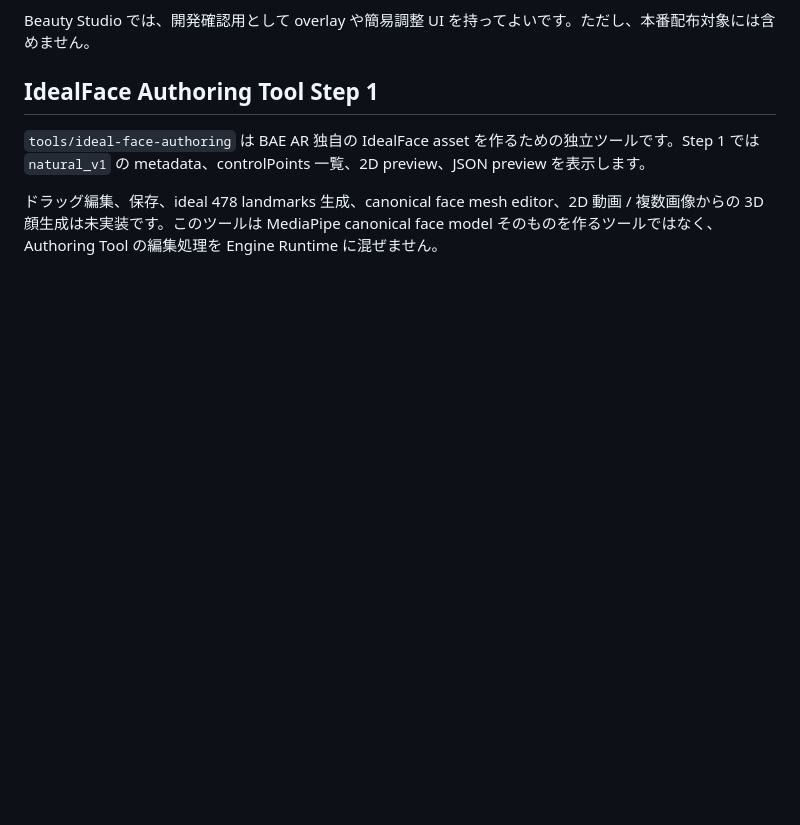
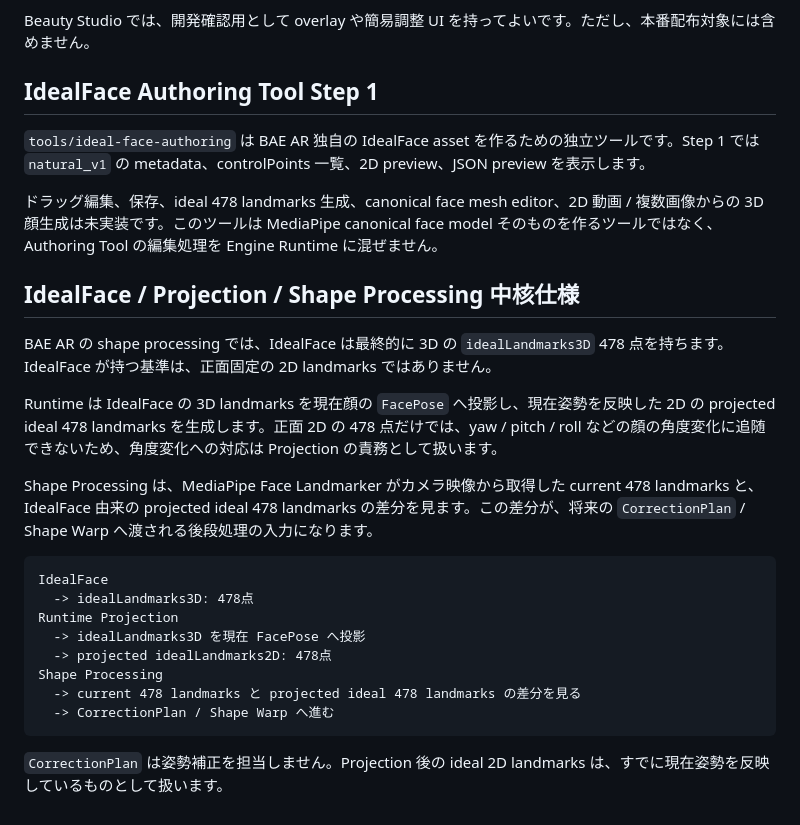
Before and after one commit to officeutq/bae-ar, a Markdown page: docs/overview.md, the part around the change. Drawn GitHub-style; blank space fills up the shorter version.

Commit message:
IdealFace ProjectionとShape Processing仕様を追記

````diff
--- a/docs/overview.md
+++ b/docs/overview.md
@@ -125,3 +125,24 @@ Beauty Studio では、開発確認用として overlay や簡易調整 UI を
 `tools/ideal-face-authoring` は BAE AR 独自の IdealFace asset を作るための独立ツールです。Step 1 では `natural_v1` の metadata、controlPoints 一覧、2D preview、JSON preview を表示します。
 
 ドラッグ編集、保存、ideal 478 landmarks 生成、canonical face mesh editor、2D 動画 / 複数画像からの 3D 顔生成は未実装です。このツールは MediaPipe canonical face model そのものを作るツールではなく、Authoring Tool の編集処理を Engine Runtime に混ぜません。
+
+## IdealFace / Projection / Shape Processing 中核仕様
+
+BAE AR の shape processing では、IdealFace は最終的に 3D の `idealLandmarks3D` 478 点を持ちます。IdealFace が持つ基準は、正面固定の 2D landmarks ではありません。
+
+Runtime は IdealFace の 3D landmarks を現在顔の `FacePose` へ投影し、現在姿勢を反映した 2D の projected ideal 478 landmarks を生成します。正面 2D の 478 点だけでは、yaw / pitch / roll などの顔の角度変化に追随できないため、角度変化への対応は Projection の責務として扱います。
+
+Shape Processing は、MediaPipe Face Landmarker がカメラ映像から取得した current 478 landmarks と、IdealFace 由来の projected ideal 478 landmarks の差分を見ます。この差分が、将来の `CorrectionPlan` / Shape Warp へ渡される後段処理の入力になります。
+
+```text
+IdealFace
+  -> idealLandmarks3D: 478点
+Runtime Projection
+  -> idealLandmarks3D を現在 FacePose へ投影
+  -> projected idealLandmarks2D: 478点
+Shape Processing
+  -> current 478 landmarks と projected ideal 478 landmarks の差分を見る
+  -> CorrectionPlan / Shape Warp へ進む
+```
+
+`CorrectionPlan` は姿勢補正を担当しません。Projection 後の ideal 2D landmarks は、すでに現在姿勢を反映しているものとして扱います。
````
Also changed, not shown: docs/architecture.md (+18 -0 lines), docs/bae_ar_beauty_engine_spec_and_roadmap_2026_05.md (+23 -0 lines).
